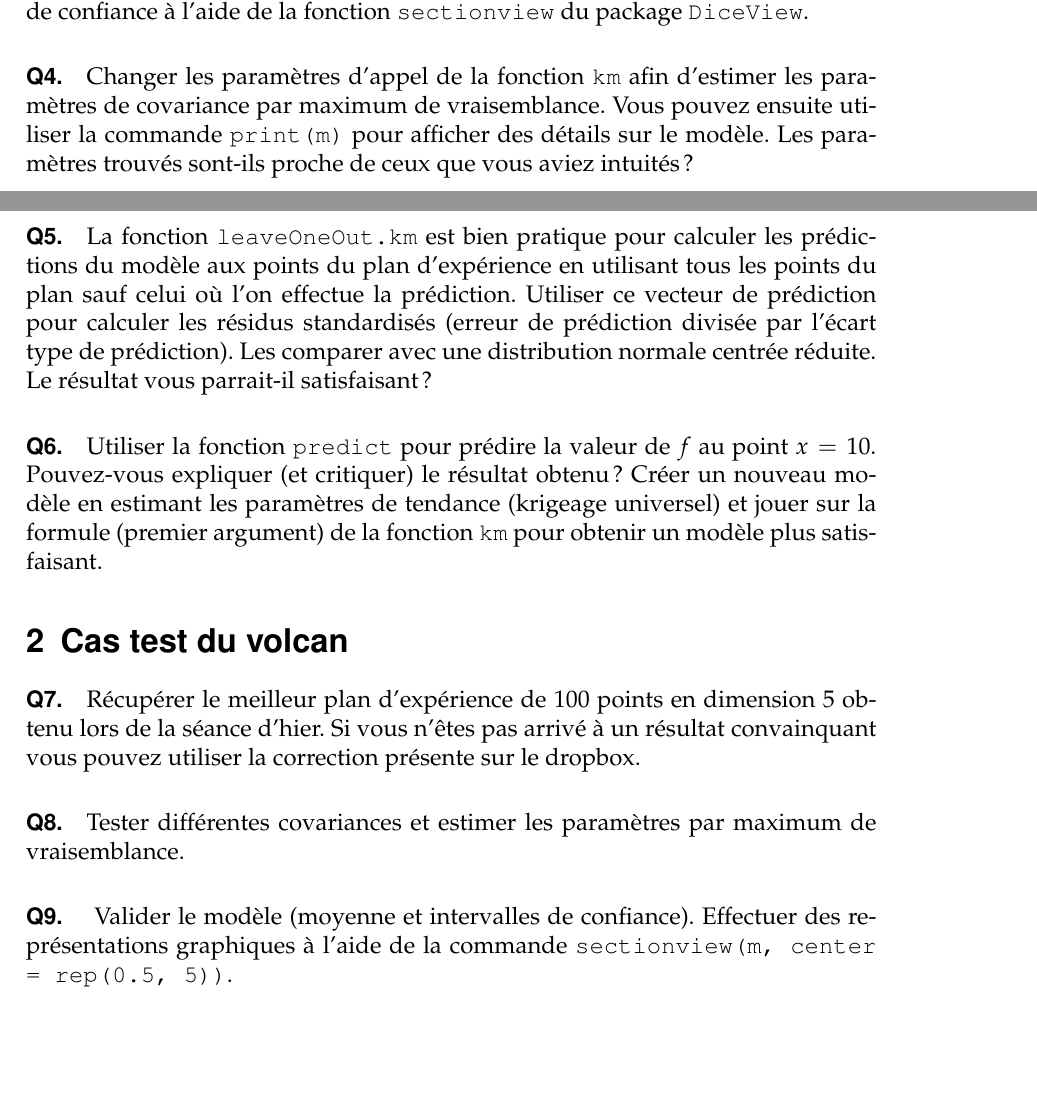
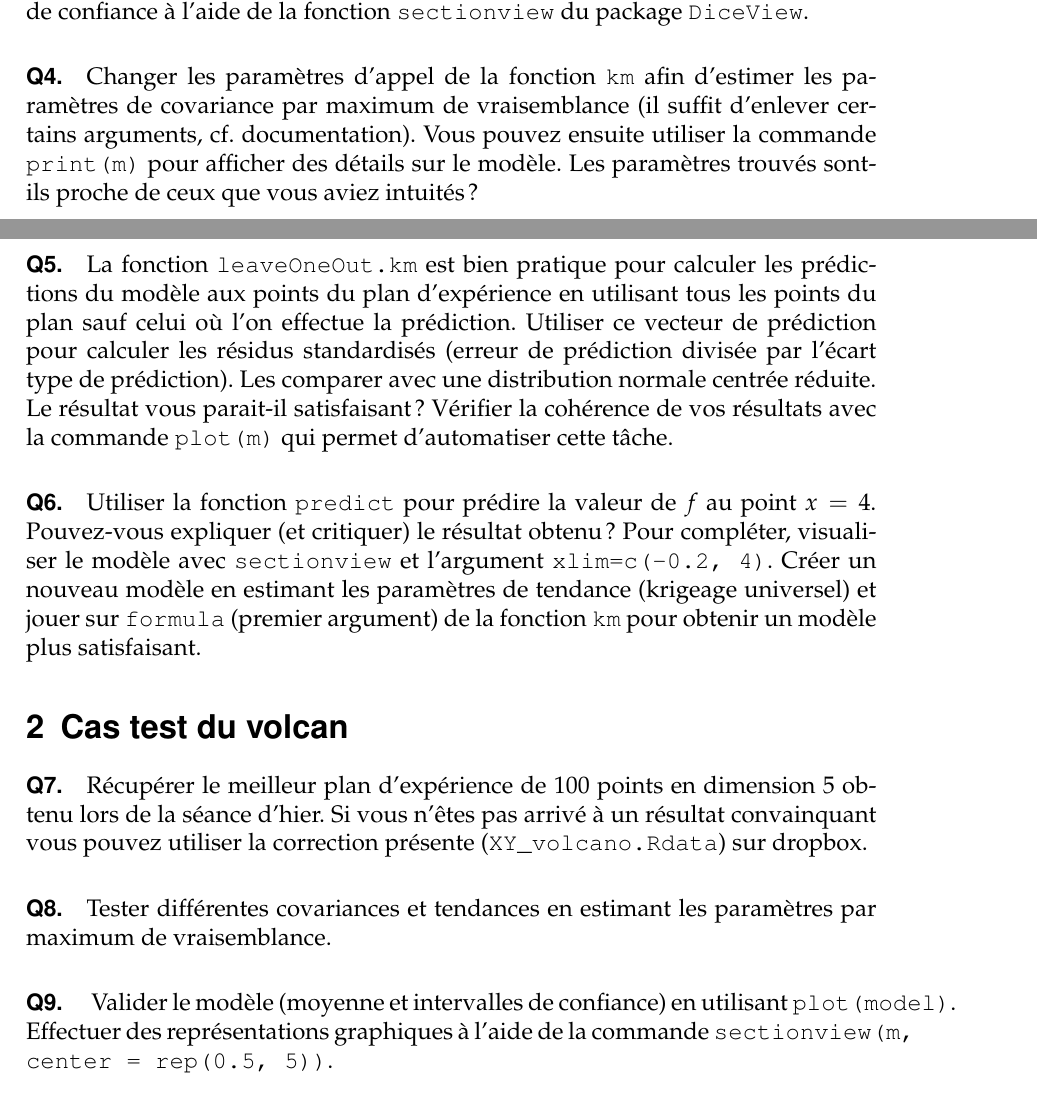
Before and after one commit to NicolasDurrande/Ecole_Chercheurs_Mexico, a LaTeX document (labSessions/lab2/mexico_tp2.tex): two parts of pages 1 and 2 of 2, joined at a grey line, cut so that both start at the same text, the shorter picture padded with empty space. Compiled offline with pdfLaTeX.

Commit message:
détails tp2

```diff
--- a/labSessions/lab2/mexico_tp2.tex
+++ b/labSessions/lab2/mexico_tp2.tex
@@ -49,23 +49,26 @@ et \texttt{coef.cov} sur leur régularité (il correspond à une distance sur $x
 \paragraph{Q3.} Simuler et représenter des trajectoires conditionnelles (même script mais option \texttt{cond} de la fonction \texttt{simulate}). Tracer sur le même graphique les observations (\texttt{points(X,Y)}) ; qu'observez-vous ?
 Tracer la moyenne et des intervalles de confiance à l'aide de la fonction \texttt{sectionview} du package \texttt{DiceView}.
 
-\paragraph{Q4.} Changer les paramètres d'appel de la fonction \texttt{km} afin d'estimer les paramètres de covariance par maximum de vraisemblance.
+\paragraph{Q4.} Changer les paramètres d'appel de la fonction \texttt{km} afin d'estimer les paramètres de covariance par maximum de vraisemblance (il suffit d'enlever certains arguments, cf. documentation).
 Vous pouvez ensuite utiliser la commande \texttt{print(m)} pour afficher des détails sur le modèle. Les paramètres trouvés sont-ils proche de ceux que vous aviez intuités ?
 
-\paragraph{Q5.} La fonction \texttt{leaveOneOut.km} est bien pratique pour calculer les prédictions du modèle aux points du plan d'expérience en utilisant tous les points du plan sauf celui où l'on effectue la prédiction. Utiliser ce vecteur de prédiction pour calculer les résidus standardisés (erreur de prédiction divisée par l'écart type de prédiction). Les comparer avec une distribution normale centrée réduite. Le résultat vous parrait-il satisfaisant ?
+\paragraph{Q5.} La fonction \texttt{leaveOneOut.km} est bien pratique pour calculer les prédictions du modèle aux points du plan d'expérience en utilisant tous les points du plan sauf celui où l'on effectue la prédiction.
+Utiliser ce vecteur de prédiction pour calculer les résidus standardisés (erreur de prédiction divisée par l'écart type de prédiction). Les comparer avec une distribution normale centrée réduite. Le résultat vous parait-il satisfaisant ?
+Vérifier la cohérence de vos résultats avec la commande \texttt{plot(m)} qui permet d'automatiser cette tâche.
 
-\paragraph{Q6.} Utiliser la fonction \texttt{predict} pour prédire la valeur de $f$ au point $x=10$. Pouvez-vous expliquer (et critiquer) le résultat obtenu ? Créer un nouveau modèle en estimant les paramètres de tendance (krigeage universel) et jouer sur la formule (premier argument) de la fonction \texttt{km} pour obtenir un modèle plus satisfaisant.
+\paragraph{Q6.} Utiliser la fonction \texttt{predict} pour prédire la valeur de $f$ au point $x=4$. Pouvez-vous expliquer (et critiquer) le résultat obtenu ? Pour compléter, visualiser le modèle avec \texttt{sectionview} et l'argument
+\texttt{xlim=c(-0.2, 4)}. Créer un nouveau modèle en estimant les paramètres de tendance (krigeage universel) et jouer sur \texttt{formula} (premier argument) de la fonction \texttt{km} pour obtenir un modèle plus satisfaisant.
 
 %%%%%%%%%%%%%%%%%%%%%%%%%%%%%%%%
 \section{Cas test du volcan}
 
-\paragraph{Q7.} Récupérer le meilleur plan d'expérience de 100 points en dimension 5 obtenu lors de la séance d'hier. Si vous n'êtes pas arrivé à un résultat convainquant vous pouvez utiliser la correction présente sur le dropbox.
+\paragraph{Q7.} Récupérer le meilleur plan d'expérience de 100 points en dimension 5 obtenu lors de la séance d'hier.
+Si vous n'êtes pas arrivé à un résultat convainquant vous pouvez utiliser la correction présente (\texttt{XY\_volcano.Rdata}) sur dropbox.
 
-\paragraph{Q8.} Tester différentes covariances et estimer les paramètres par maximum de vraisemblance.
+\paragraph{Q8.} Tester différentes covariances et tendances en estimant les paramètres par maximum de vraisemblance.
 
-\paragraph{Q9. } Valider le modèle (moyenne et intervalles de confiance). Effectuer des représentations graphiques à l'aide de la commande \texttt{sectionview(m, center = rep(0.5, 5))}.
+\paragraph{Q9. } Valider le modèle (moyenne et intervalles de confiance) en utilisant \texttt{plot(model)}. Effectuer des représentations graphiques à l'aide de la commande \texttt{sectionview(m, center = rep(0.5, 5))}.
 
 \paragraph{Q10 (bonus).} Utiliser la fonction \texttt{sobolGP} du package \texttt{sensitivity} pour effectuer une analyse de sensibilité sur le metamodèle.
 
-
 \end{document}
```
Also changed, not shown: labSessions/lab2/mexico_tp2.pdf.
